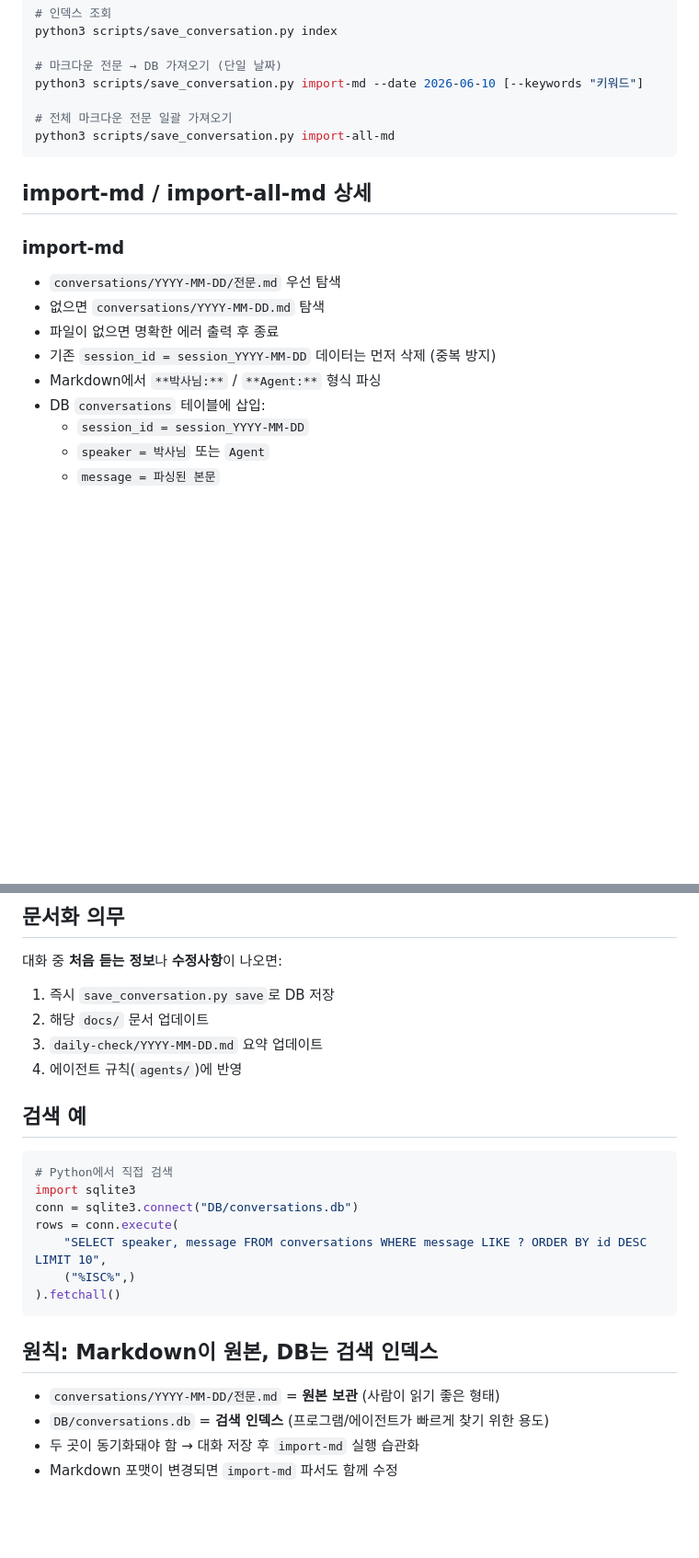
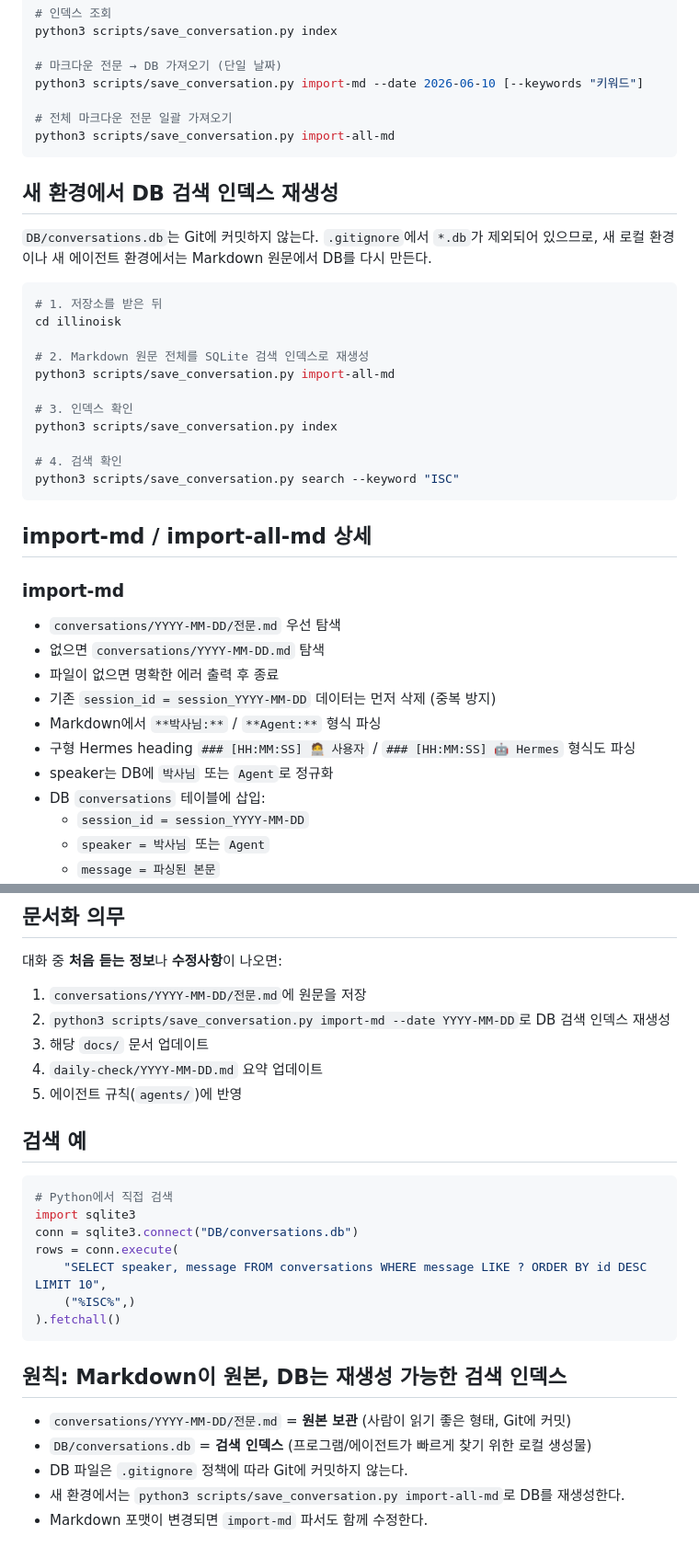
Before and after one commit to skerishKang/illinoisk, a Markdown page: agents/conversation.md, 2 parts joined by grey strips. Shown at 92% size. Drawn GitHub-style; blank space fills up the shorter version.

Commit message:
Document conversation DB regeneration policy

````diff
--- a/agents/conversation.md
+++ b/agents/conversation.md
@@ -65,6 +65,24 @@ python3 scripts/save_conversation.py import-md --date 2026-06-10 [--keywords "
 python3 scripts/save_conversation.py import-all-md
 ```
 
+## 새 환경에서 DB 검색 인덱스 재생성
+
+`DB/conversations.db`는 Git에 커밋하지 않는다. `.gitignore`에서 `*.db`가 제외되어 있으므로, 새 로컬 환경이나 새 에이전트 환경에서는 Markdown 원문에서 DB를 다시 만든다.
+
+```bash
+# 1. 저장소를 받은 뒤
+cd illinoisk
+
+# 2. Markdown 원문 전체를 SQLite 검색 인덱스로 재생성
+python3 scripts/save_conversation.py import-all-md
+
+# 3. 인덱스 확인
+python3 scripts/save_conversation.py index
+
+# 4. 검색 확인
+python3 scripts/save_conversation.py search --keyword "ISC"
+```
+
 ## import-md / import-all-md 상세
 
 ### import-md
@@ -73,6 +91,8 @@ python3 scripts/save_conversation.py import-all-md
 - 파일이 없으면 명확한 에러 출력 후 종료
 - 기존 `session_id = session_YYYY-MM-DD` 데이터는 먼저 삭제 (중복 방지)
 - Markdown에서 `**박사님:**` / `**Agent:**` 형식 파싱
+- 구형 Hermes heading `### [HH:MM:SS] 🧑‍💻 사용자` / `### [HH:MM:SS] 🤖 Hermes` 형식도 파싱
+- speaker는 DB에 `박사님` 또는 `Agent`로 정규화
 - DB `conversations` 테이블에 삽입:
   - `session_id = session_YYYY-MM-DD`
   - `speaker = 박사님` 또는 `Agent`
@@ -99,10 +119,11 @@ python3 scripts/save_conversation.py import-all-md
 
 대화 중 **처음 듣는 정보**나 **수정사항**이 나오면:
 
-1. 즉시 `save_conversation.py save`로 DB 저장
-2. 해당 `docs/` 문서 업데이트
-3. `daily-check/YYYY-MM-DD.md` 요약 업데이트
-4. 에이전트 규칙(`agents/`)에 반영
+1. `conversations/YYYY-MM-DD/전문.md`에 원문을 저장
+2. `python3 scripts/save_conversation.py import-md --date YYYY-MM-DD`로 DB 검색 인덱스 재생성
+3. 해당 `docs/` 문서 업데이트
+4. `daily-check/YYYY-MM-DD.md` 요약 업데이트
+5. 에이전트 규칙(`agents/`)에 반영
 
 ## 검색 예
 
@@ -116,9 +137,10 @@ rows = conn.execute(
 ).fetchall()
 ```
 
-## 원칙: Markdown이 원본, DB는 검색 인덱스
+## 원칙: Markdown이 원본, DB는 재생성 가능한 검색 인덱스
 
-- `conversations/YYYY-MM-DD/전문.md` = **원본 보관** (사람이 읽기 좋은 형태)
-- `DB/conversations.db` = **검색 인덱스** (프로그램/에이전트가 빠르게 찾기 위한 용도)
-- 두 곳이 동기화돼야 함 → 대화 저장 후 `import-md` 실행 습관화
-- Markdown 포맷이 변경되면 `import-md` 파서도 함께 수정
+- `conversations/YYYY-MM-DD/전문.md` = **원본 보관** (사람이 읽기 좋은 형태, Git에 커밋)
+- `DB/conversations.db` = **검색 인덱스** (프로그램/에이전트가 빠르게 찾기 위한 로컬 생성물)
+- DB 파일은 `.gitignore` 정책에 따라 Git에 커밋하지 않는다.
+- 새 환경에서는 `python3 scripts/save_conversation.py import-all-md`로 DB를 재생성한다.
+- Markdown 포맷이 변경되면 `import-md` 파서도 함께 수정한다.
````
Also changed, not shown: other parts of agents/conversation.md (+5 -5 lines).
